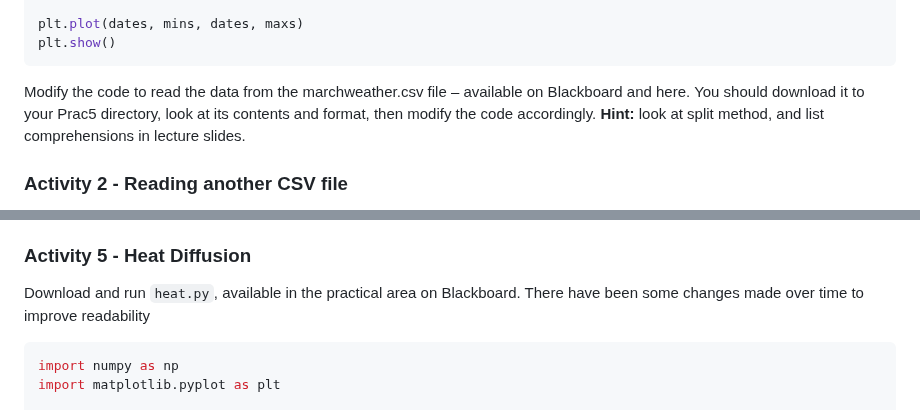
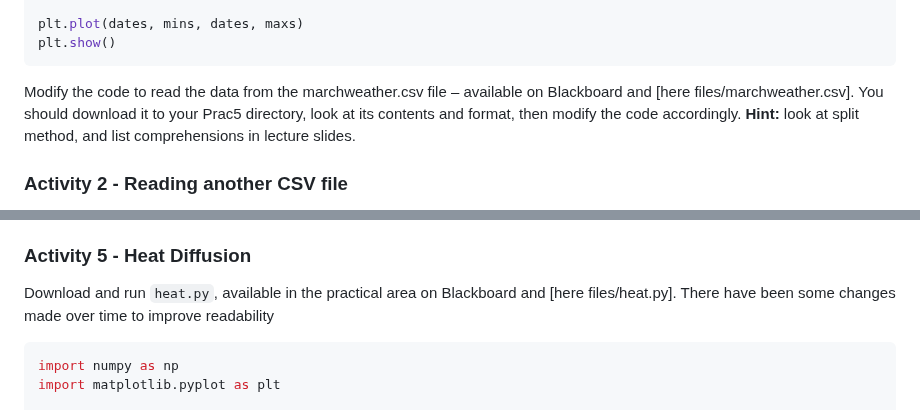
Before and after one commit to COMP1005/COMP1005old2.github.io, a Markdown page: episodes/prac05.md, 2 parts joined by grey strips. Drawn GitHub-style.

Commit message:
Update prac05.md
linking to files

````diff
--- a/episodes/prac05.md
+++ b/episodes/prac05.md
@@ -51,7 +51,7 @@ plt.plot(dates, mins, dates, maxs)
 plt.show()
 ```
 
-Modify the code to read the data from the marchweather.csv file – available on Blackboard and here.
+Modify the code to read the data from the marchweather.csv file – available on Blackboard and [here files/marchweather.csv].
 You should download it to your Prac5 directory, look at its contents and format, then modify
 the code accordingly. **Hint:** look at split method, and list comprehensions in lecture slides.
 
@@ -120,7 +120,7 @@ can use use "+" to put the word back together)
 
 ### Activity 5 - Heat Diffusion
 
-Download and run ```heat.py```, available in the practical area on Blackboard. There
+Download and run ```heat.py```, available in the practical area on Blackboard and [here files/heat.py]. There
 have been some changes made over time to improve readability
 
 ```python
````
